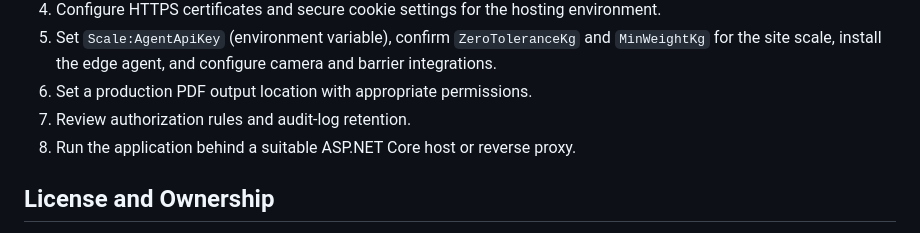
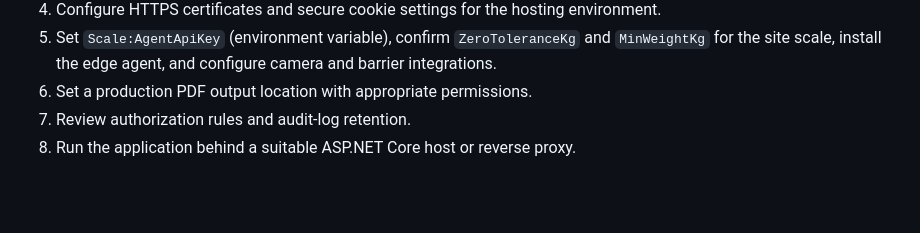
Before and after one commit to Mashi333/TruckMate, a Markdown page: README.md, the part around one of its changes. Rendered like a GitHub page; blank space fills up the shorter version.

Commit message:
Update README
Removed license and ownership section from README.

```diff
--- a/README.md
+++ b/README.md
@@ -257,5 +257,4 @@ Before production deployment:
 7. Review authorization rules and audit-log retention.
 8. Run the application behind a suitable ASP.NET Core host or reverse proxy.
 
-## License and Ownership
 
```
Also changed, not shown: other parts of README.md (+0 -7 lines).
